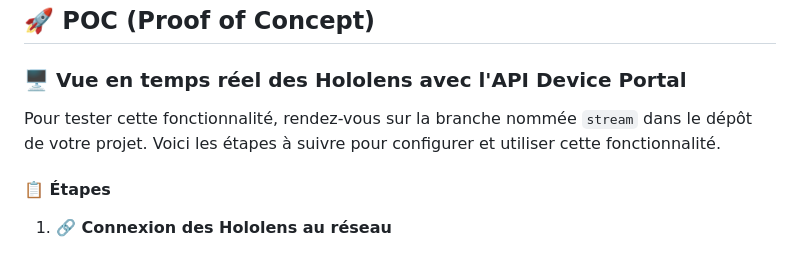
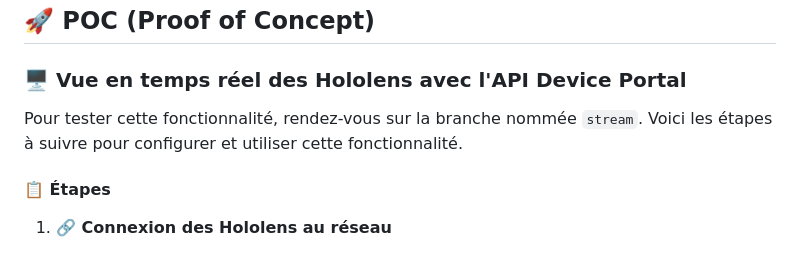
Before and after one commit to luvluvdt3/MedGlasses, a Markdown page: README.md, the part around the change. Rendered like a GitHub page.

```diff
--- a/README.md
+++ b/README.md
@@ -10,7 +10,7 @@
 
 ### 🖥️ **Vue en temps réel des Hololens avec l'API Device Portal**
 
-Pour tester cette fonctionnalité, rendez-vous sur la branche nommée `stream` dans le dépôt de votre projet. Voici les étapes à suivre pour configurer et utiliser cette fonctionnalité.
+Pour tester cette fonctionnalité, rendez-vous sur la branche nommée `stream`. Voici les étapes à suivre pour configurer et utiliser cette fonctionnalité.
 
 #### 📋 **Étapes**
 
```
